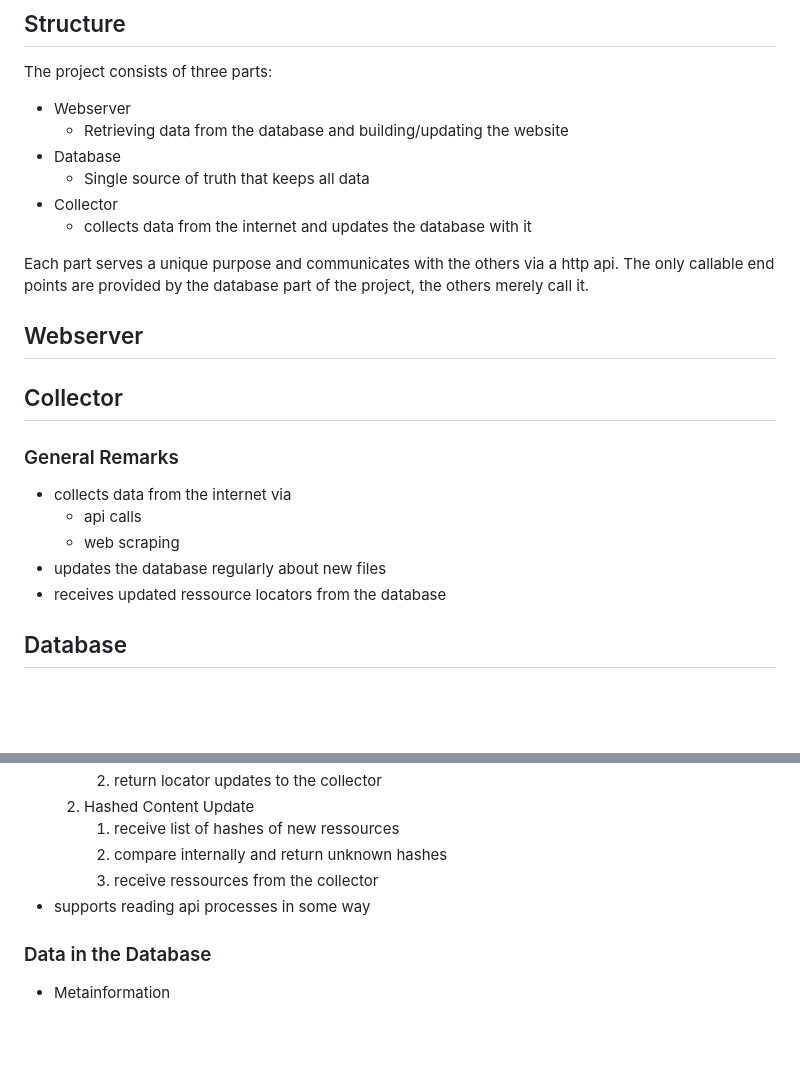
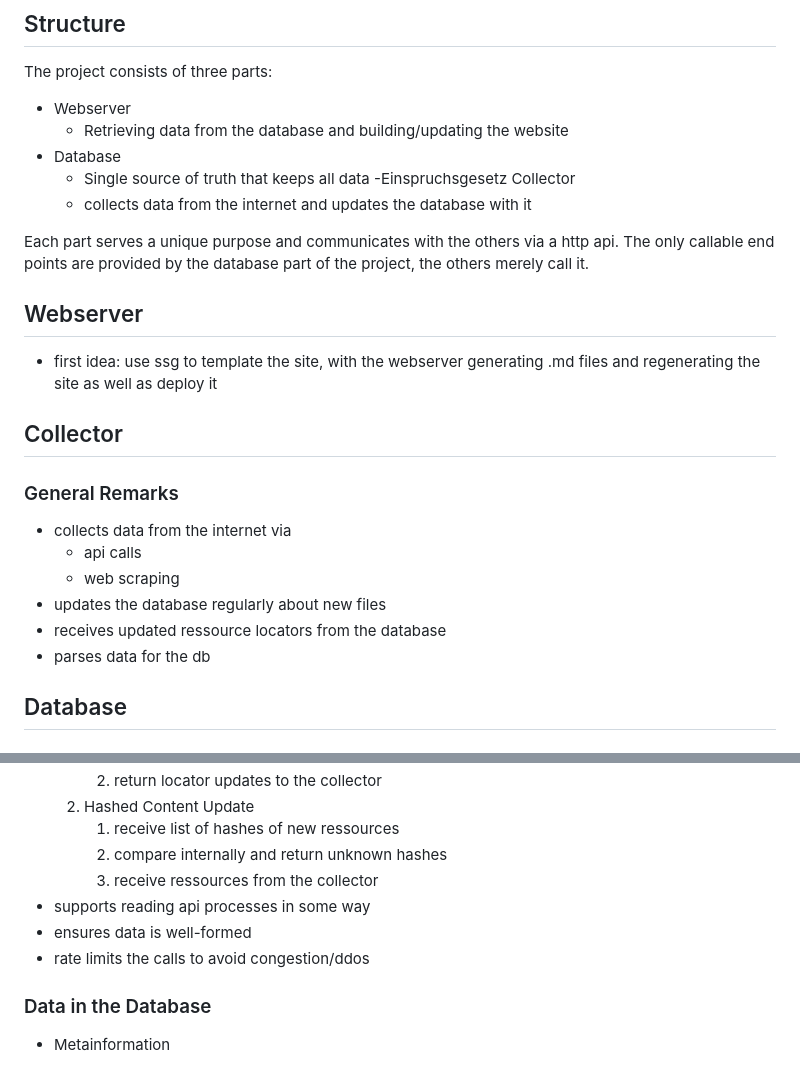
Before and after one commit to Chrystalkey/landtagszusammenfasser, a Markdown page: docs/structure.md, 2 parts joined by grey strips. GitHub-like rendering; blank space fills up the shorter version.

Commit message:
last sync with the whiteboard

```diff
--- a/docs/structure.md
+++ b/docs/structure.md
@@ -5,13 +5,15 @@ The project consists of three parts:
     - Retrieving data from the database and building/updating the website
 - Database
     - Single source of truth that keeps all data
-- Collector
+-Einspruchsgesetz Collector
     - collects data from the internet and updates the database with it
 
 Each part serves a unique purpose and communicates with the others via a http api.
 The only callable end points are provided by the database part of the project, the others merely call it.
 
 ## Webserver
+- first idea: use ssg to template the site, with the webserver generating .md files and regenerating
+the site as well as deploy it
 ## Collector
 ### General Remarks
 - collects data from the internet via
@@ -19,6 +21,7 @@ The only callable end points are provided by the database part of the project, t
     - web scraping
 - updates the database regularly about new files
 - receives updated ressource locators from the database
+- parses data for the db
 
 ## Database
 ### General Remarks
@@ -34,6 +37,9 @@ The only callable end points are provided by the database part of the project, t
         2. compare internally and return unknown hashes
         3. receive ressources from the collector
 - supports reading api processes in some way
+- ensures data is well-formed
+- rate limits the calls to avoid congestion/ddos
+
 ### Data in the Database
 - Metainformation
     - list of hashes and associated collector's sources
```
